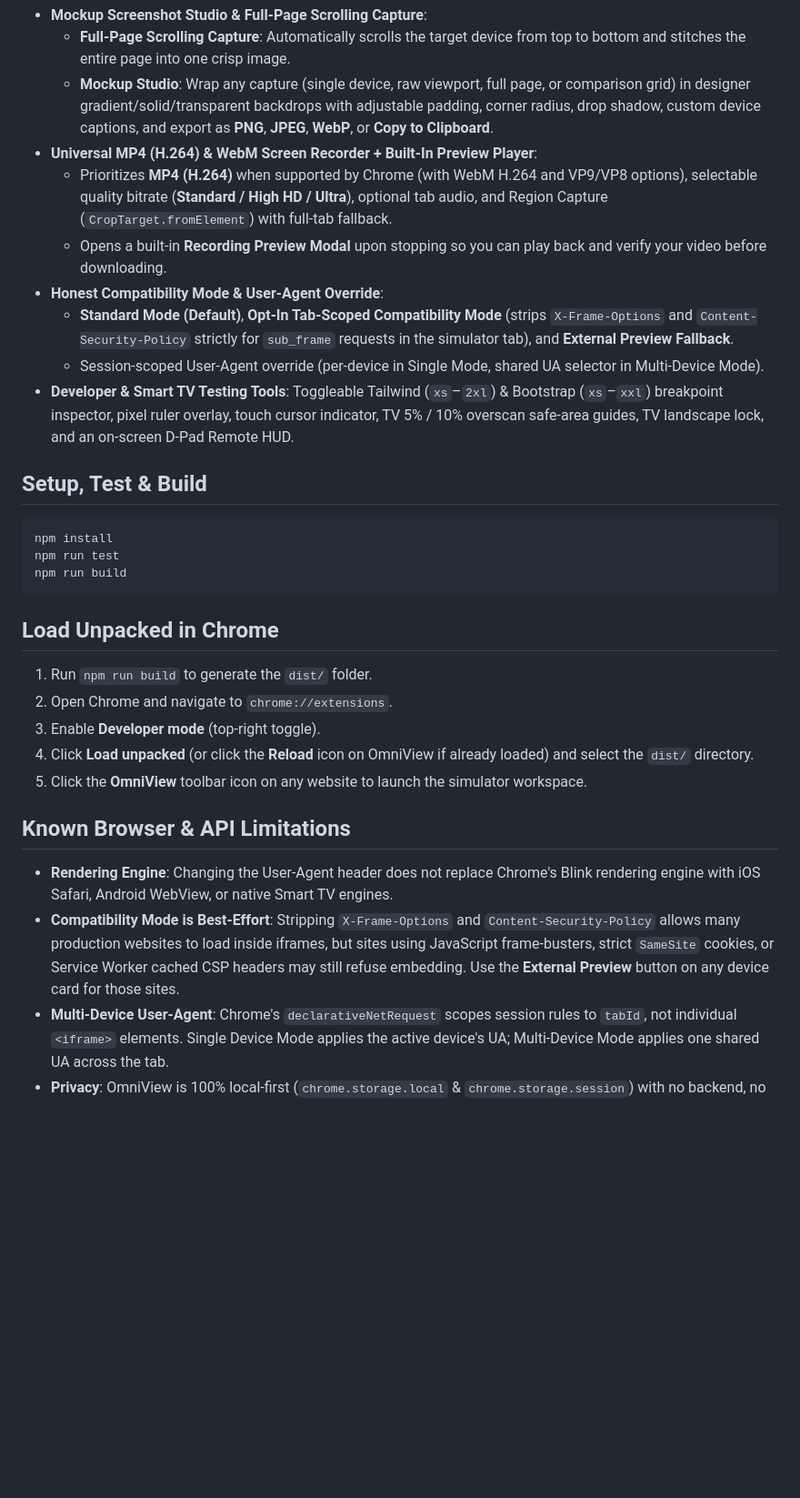
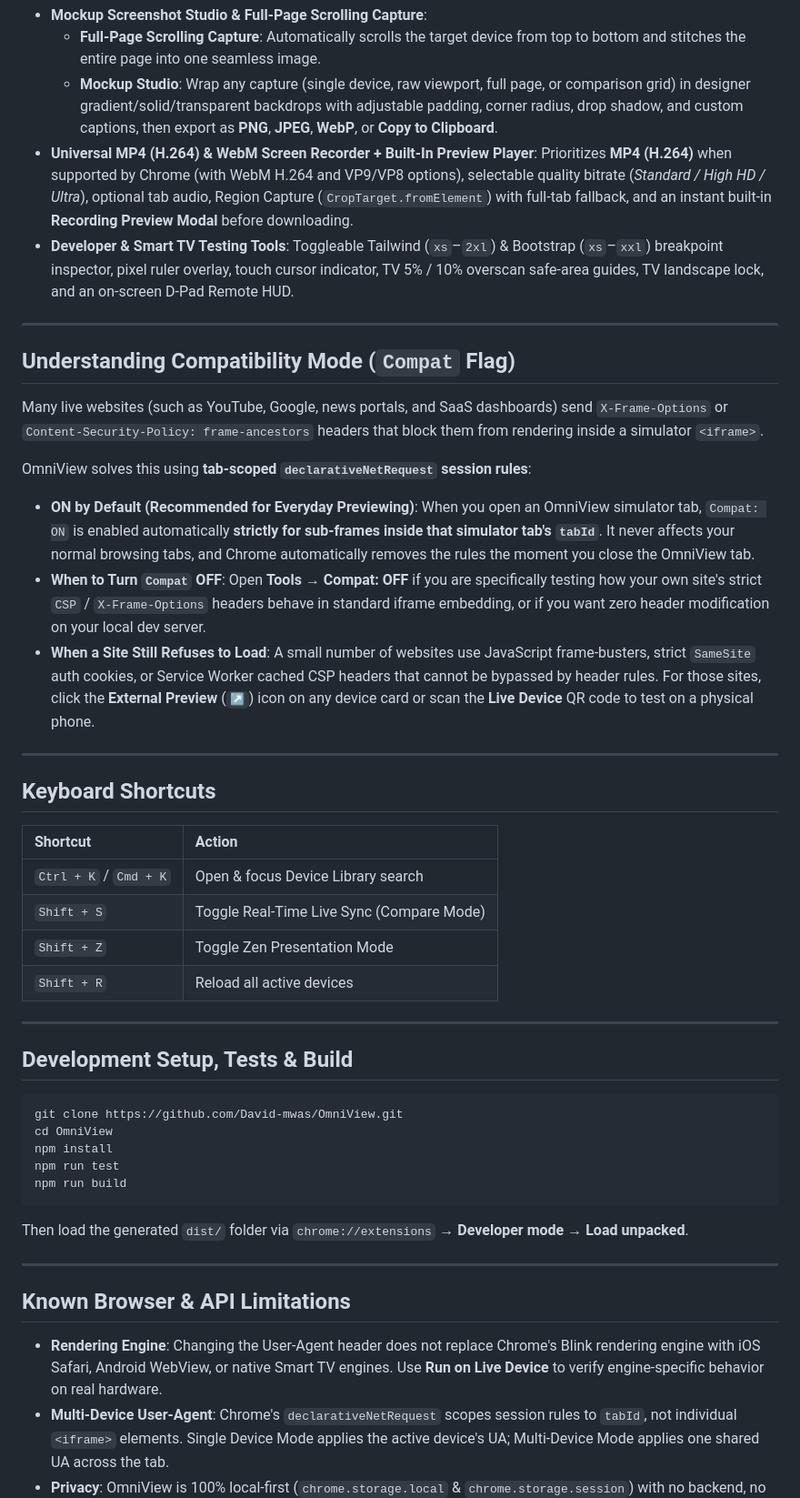
Before and after one commit to David-mwas/OmniView, a Markdown page: README.md, the part around one of its changes. Shown at 91% size. Drawn GitHub-style; blank space fills up the shorter version.

````diff
--- a/README.md
+++ b/README.md
@@ -13,34 +45,51 @@ Free, open-source Manifest V3 Chrome Extension for responsive web testing across
 - **Mockup Screenshot Studio & Full-Page Scrolling Capture**:
-  - **Full-Page Scrolling Capture**: Automatically scrolls the target device from top to bottom and stitches the entire page into one crisp image.
-  - **Mockup Studio**: Wrap any capture (single device, raw viewport, full page, or comparison grid) in designer gradient/solid/transparent backdrops with adjustable padding, corner radius, drop shadow, custom device captions, and export as **PNG**, **JPEG**, **WebP**, or **Copy to Clipboard**.
-- **Universal MP4 (H.264) & WebM Screen Recorder + Built-In Preview Player**:
-  - Prioritizes **MP4 (H.264)** when supported by Chrome (with WebM H.264 and VP9/VP8 options), selectable quality bitrate (**Standard / High HD / Ultra**), optional tab audio, and Region Capture (`CropTarget.fromElement`) with full-tab fallback.
-  - Opens a built-in **Recording Preview Modal** upon stopping so you can play back and verify your video before downloading.
-- **Honest Compatibility Mode & User-Agent Override**:
-  - **Standard Mode (Default)**, **Opt-In Tab-Scoped Compatibility Mode** (strips `X-Frame-Options` and `Content-Security-Policy` strictly for `sub_frame` requests in the simulator tab), and **External Preview Fallback**.
-  - Session-scoped User-Agent override (per-device in Single Mode, shared UA selector in Multi-Device Mode).
+  - **Full-Page Scrolling Capture**: Automatically scrolls the target device from top to bottom and stitches the entire page into one seamless image.
+  - **Mockup Studio**: Wrap any capture (single device, raw viewport, full page, or comparison grid) in designer gradient/solid/transparent backdrops with adjustable padding, corner radius, drop shadow, and custom captions, then export as **PNG**, **JPEG**, **WebP**, or **Copy to Clipboard**.
+- **Universal MP4 (H.264) & WebM Screen Recorder + Built-In Preview Player**: Prioritizes **MP4 (H.264)** when supported by Chrome (with WebM H.264 and VP9/VP8 options), selectable quality bitrate (*Standard / High HD / Ultra*), optional tab audio, Region Capture (`CropTarget.fromElement`) with full-tab fallback, and an instant built-in **Recording Preview Modal** before downloading.
 - **Developer & Smart TV Testing Tools**: Toggleable Tailwind (`xs`–`2xl`) & Bootstrap (`xs`–`xxl`) breakpoint inspector, pixel ruler overlay, touch cursor indicator, TV 5% / 10% overscan safe-area guides, TV landscape lock, and an on-screen D-Pad Remote HUD.
 
-## Setup, Test & Build
+---
+
+## Understanding Compatibility Mode (`Compat` Flag)
+
+Many live websites (such as YouTube, Google, news portals, and SaaS dashboards) send `X-Frame-Options` or `Content-Security-Policy: frame-ancestors` headers that block them from rendering inside a simulator `<iframe>`.
+
+OmniView solves this using **tab-scoped `declarativeNetRequest` session rules**:
+
+- **ON by Default (Recommended for Everyday Previewing)**: When you open an OmniView simulator tab, `Compat: ON` is enabled automatically **strictly for sub-frames inside that simulator tab's `tabId`**. It never affects your normal browsing tabs, and Chrome automatically removes the rules the moment you close the OmniView tab.
+- **When to Turn `Compat` OFF**: Open **Tools → Compat: OFF** if you are specifically testing how your own site's strict `CSP` / `X-Frame-Options` headers behave in standard iframe embedding, or if you want zero header modification on your local dev server.
+- **When a Site Still Refuses to Load**: A small number of websites use JavaScript frame-busters, strict `SameSite` auth cookies, or Service Worker cached CSP headers that cannot be bypassed by header rules. For those sites, click the **External Preview** (`↗`) icon on any device card or scan the **Live Device** QR code to test on a physical phone.
+
+---
+
+## Keyboard Shortcuts
+
+| Shortcut | Action |
+| :--- | :--- |
+| `Ctrl + K` / `Cmd + K` | Open & focus Device Library search |
+| `Shift + S` | Toggle Real-Time Live Sync (Compare Mode) |
+| `Shift + Z` | Toggle Zen Presentation Mode |
+| `Shift + R` | Reload all active devices |
+
+---
+
+## Development Setup, Tests & Build
 
 ```bash
+git clone https://github.com/David-mwas/OmniView.git
+cd OmniView
 npm install
 npm run test
 npm run build
 ```
 
-## Load Unpacked in Chrome
+Then load the generated `dist/` folder via `chrome://extensions` → **Developer mode** → **Load unpacked**.
 
-1. Run `npm run build` to generate the `dist/` folder.
-2. Open Chrome and navigate to `chrome://extensions`.
-3. Enable **Developer mode** (top-right toggle).
-4. Click **Load unpacked** (or click the **Reload** icon on OmniView if already loaded) and select the `dist/` directory.
-5. Click the **OmniView** toolbar icon on any website to launch the simulator workspace.
+---
 
 ## Known Browser & API Limitations
 
-- **Rendering Engine**: Changing the User-Agent header does not replace Chrome's Blink rendering engine with iOS Safari, Android WebView, or native Smart TV engines.
-- **Compatibility Mode is Best-Effort**: Stripping `X-Frame-Options` and `Content-Security-Policy` allows many production websites to load inside iframes, but sites using JavaScript frame-busters, strict `SameSite` cookies, or Service Worker cached CSP headers may still refuse embedding. Use the **External Preview** button on any device card for those sites.
+- **Rendering Engine**: Changing the User-Agent header does not replace Chrome's Blink rendering engine with iOS Safari, Android WebView, or native Smart TV engines. Use **Run on Live Device** to verify engine-specific behavior on real hardware.
 - **Multi-Device User-Agent**: Chrome's `declarativeNetRequest` scopes session rules to `tabId`, not individual `<iframe>` elements. Single Device Mode applies the active device's UA; Multi-Device Mode applies one shared UA across the tab.
 - **Privacy**: OmniView is 100% local-first (`chrome.storage.local` & `chrome.storage.session`) with no backend, no analytics, and no external data transmission.
 
````
Also changed, not shown: other parts of README.md (+39 -7 lines), docs/screenshots/minimal-studio-mobile-tablet.jpg (added), docs/screenshots/pro-toolbar-library.jpg (added), docs/screenshots/smart-tv-desktop-overscan.jpg (added), docs/screenshots/zen-mode-comparison.jpg (added).
